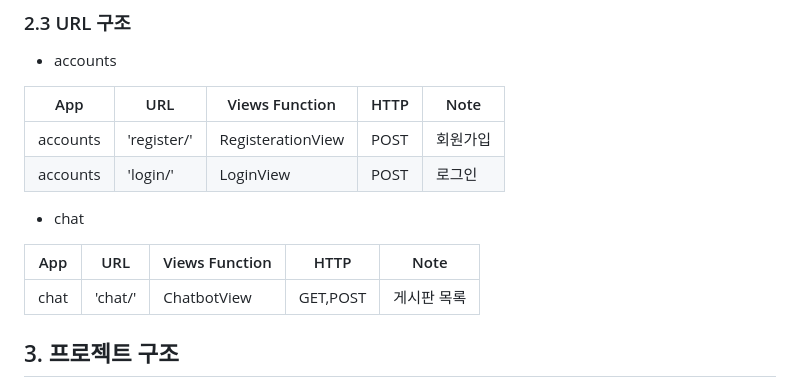
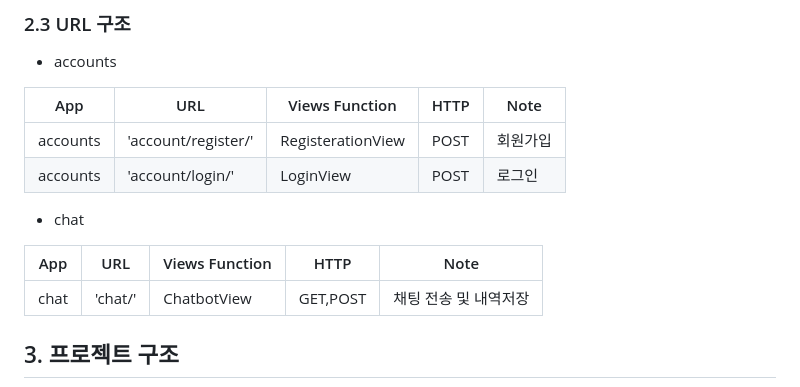
Before and after one commit to darvish0210/Ormi_3rd_Project3, a Markdown page: README.md, the part around the change. GitHub-like rendering.

```diff
--- a/README.md
+++ b/README.md
@@ -30,14 +30,14 @@
 
 | App       | URL                                        | Views Function    | HTTP                | Note           |
 |-----------|--------------------------------------------|-------------------|---------------------|----------------|
-| accounts  | 'register/'                                | RegisterationView | POST                |회원가입         |
-| accounts  | 'login/'                                   | LoginView         | POST                |로그인           |
+| accounts  | 'account/register/'                                | RegisterationView | POST                |회원가입         |
+| accounts  | 'account/login/'                                   | LoginView         | POST                |로그인           |
 
 - chat
 
 | App       | URL                                        | Views Function    | HTTP                | Note           |
 |-----------|--------------------------------------------|-------------------|---------------------|----------------|
-| chat      | 'chat/'                                    | ChatbotView       | GET,POST            | 게시판 목록     |
+| chat      | 'chat/'                                    | ChatbotView       | GET,POST            | 채팅 전송 및 내역저장    |
 
 
 ## 3. 프로젝트 구조
```
